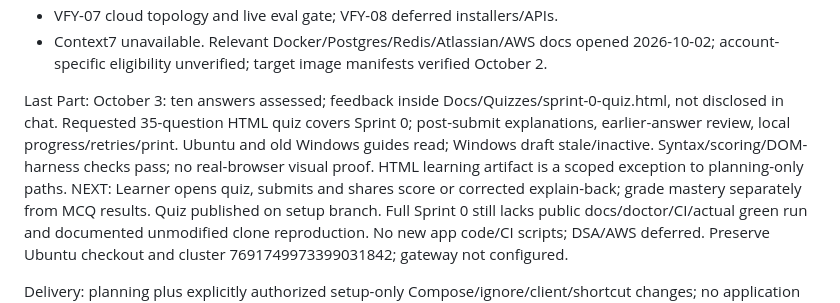
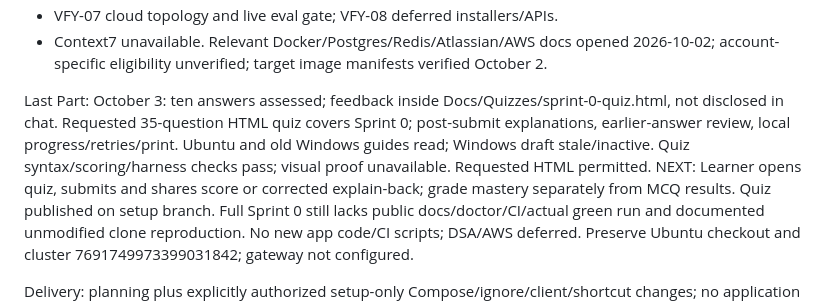
Before and after one commit to vipravlipare/Merlin, a Markdown page: docs/planning/STATE.md, the part around the change. GitHub-like rendering.

Commit message:
docs(state): keep handoff within cap

```diff
--- a/docs/planning/STATE.md
+++ b/docs/planning/STATE.md
@@ -37,7 +37,7 @@ Open questions / verify:
 - VFY-07 cloud topology and live eval gate; VFY-08 deferred installers/APIs.
 - Context7 unavailable. Relevant Docker/Postgres/Redis/Atlassian/AWS docs opened 2026-10-02; account-specific eligibility unverified; target image manifests verified October 2.
 
-Last Part: October 3: ten answers assessed; feedback inside Docs/Quizzes/sprint-0-quiz.html, not disclosed in chat. Requested 35-question HTML quiz covers Sprint 0; post-submit explanations, earlier-answer review, local progress/retries/print. Ubuntu and old Windows guides read; Windows draft stale/inactive. Syntax/scoring/DOM-harness checks pass; no real-browser visual proof. HTML learning artifact is a scoped exception to planning-only paths.
+Last Part: October 3: ten answers assessed; feedback inside Docs/Quizzes/sprint-0-quiz.html, not disclosed in chat. Requested 35-question HTML quiz covers Sprint 0; post-submit explanations, earlier-answer review, local progress/retries/print. Ubuntu and old Windows guides read; Windows draft stale/inactive. Quiz syntax/scoring/harness checks pass; visual proof unavailable. Requested HTML permitted.
 NEXT: Learner opens quiz, submits and shares score or corrected explain-back; grade mastery separately from MCQ results. Quiz published on setup branch. Full Sprint 0 still lacks public docs/doctor/CI/actual green run and documented unmodified clone reproduction. No new app code/CI scripts; DSA/AWS deferred. Preserve Ubuntu checkout and cluster 7691749973399031842; gateway not configured.
 
 Delivery: planning plus explicitly authorized setup-only Compose/ignore/client/shortcut changes; no application features.
```
